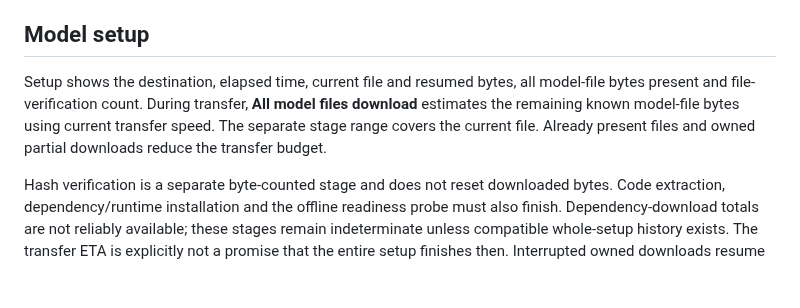
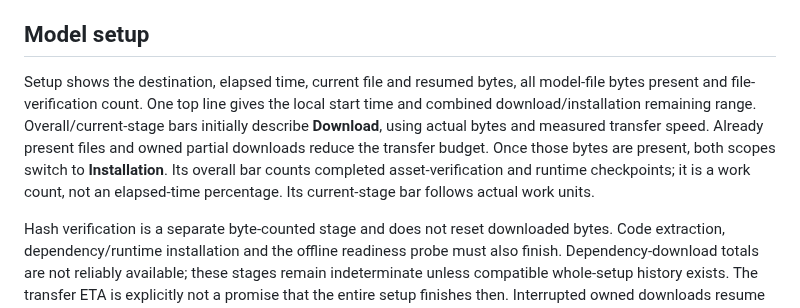
Before and after one commit to dalehayesiii/TrogloDAW, a Markdown page: docs/progress.md, the part around the change. Rendered like a GitHub page; blank space fills up the shorter version.

```diff
--- a/docs/progress.md
+++ b/docs/progress.md
@@ -40,10 +40,13 @@ and clear all time-remaining ranges.
 ## Model setup
 
 Setup shows the destination, elapsed time, current file and resumed bytes, all
-model-file bytes present and file-verification count. During transfer, **All model
-files download** estimates the remaining known model-file bytes using current
-transfer speed. The separate stage range covers the current file. Already present
-files and owned partial downloads reduce the transfer budget.
+model-file bytes present and file-verification count. One top line gives the local
+start time and combined download/installation remaining range. Overall/current-stage
+bars initially describe **Download**, using actual bytes and measured transfer speed.
+Already present files and owned partial downloads reduce the transfer budget.
+Once those bytes are present, both scopes switch to **Installation**. Its overall bar
+counts completed asset-verification and runtime checkpoints; it is a work count,
+not an elapsed-time percentage. Its current-stage bar follows actual work units.
 
 Hash verification is a separate byte-counted stage and does not reset downloaded
 bytes. Code extraction, dependency/runtime installation and the offline readiness
```
Also changed, not shown: README.md (+5 -1 lines), docs/local-models.md (+12 -6 lines), docs/assets/setup-background-dark.png (added), docs/assets/setup-dark.png, docs/assets/updates-dark.png (added), 7 other files.
